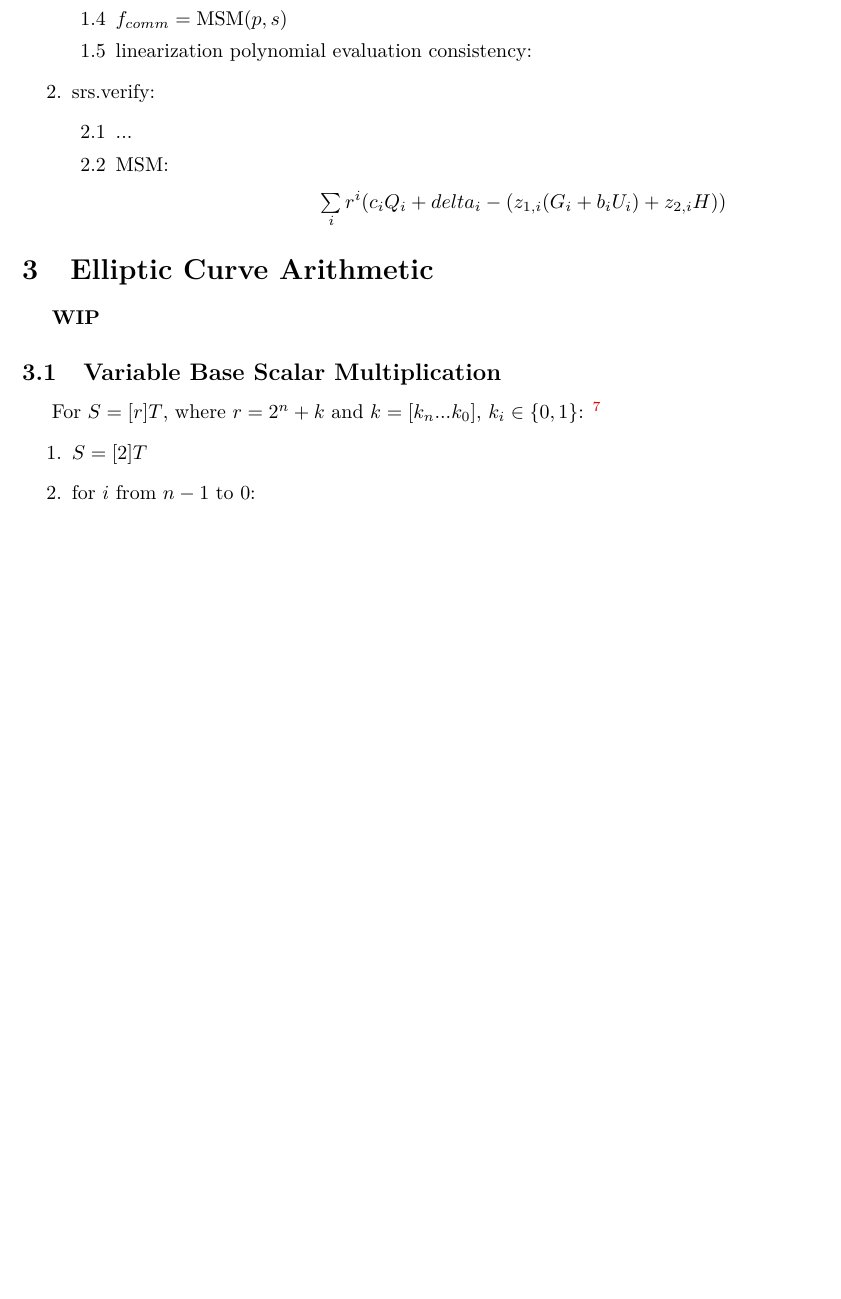
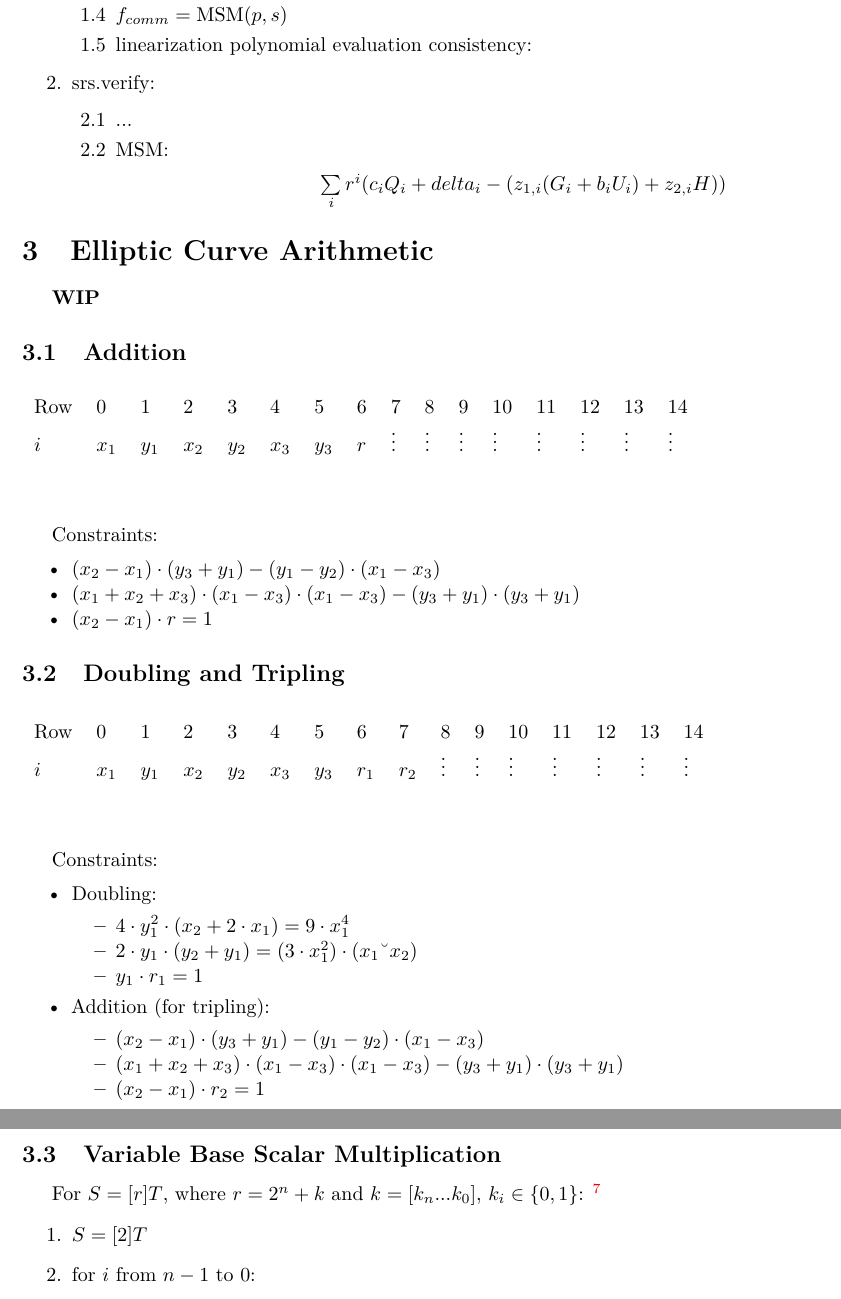
Before and after one commit to NilFoundation/mina-state-proof, a LaTeX document (docs/circuit/main.tex, which reads docs/circuit/sections/ec.tex): part of page 3 of 5 before the commit and two parts of pages 3 and 4 of 5 after it, the two joined at a grey line, cut so that both start at the same text, the shorter picture padded with empty space. Compiled offline with pdfLaTeX.

Commit message:
addition and doubling circuits

```diff
--- a/docs/circuit/sections/ec.tex
+++ b/docs/circuit/sections/ec.tex
@@ -1,6 +1,52 @@
 \section{Elliptic Curve Arithmetic}
 \label{section:ec}
 \textbf{WIP}
+
+\subsection{Addition}
+
+\begin{center}
+\begin{table}[H]
+\begin{tabular}{llllllllllllllll}
+ Row  & 0 & 1 & 2 & 3 & 4 & 5 & 6 & 7 & 8 & 9 & 10 & 11 & 12 & 13 & 14 \\
+ $i$ 	  & $x_1$ & $y_1$ & $x_2$ & $y_2$ & $x_3$ & $y_3$ & $r$ & $\vdots$ & $\vdots$ & $\vdots$ & $\vdots$ & $\vdots$ & $\vdots$ & $\vdots$ & $\vdots$ \\
+\end{tabular}
+\end{table}
+\end{center}
+
+Constraints:
+\begin{itemize}
+	\item $(x_2 - x_1) \cdot (y_3 + y_1) - (y_1 - y_2) \cdot (x_1 - x_3)$
+	\item $(x_1 + x_2 + x_3) \cdot (x_1 - x_3) \cdot (x_1 - x_3) - (y_3 + y_1) \cdot (y_3 + y_1)$
+	\item $(x_2 - x_1) \cdot r = 1$
+\end{itemize}
+
+\subsection{Doubling and Tripling}
+
+\begin{center}
+\begin{table}[H]
+\begin{tabular}{llllllllllllllll}
+ Row  & 0 & 1 & 2 & 3 & 4 & 5 & 6 & 7 & 8 & 9 & 10 & 11 & 12 & 13 & 14 \\
+ $i$ 	  & $x_1$ & $y_1$ & $x_2$ & $y_2$ & $x_3$ & $y_3$ & $r_1$ & $r_2$ & $\vdots$ & $\vdots$ & $\vdots$ & $\vdots$ & $\vdots$ & $\vdots$ & $\vdots$ \\
+\end{tabular}
+\end{table}
+\end{center}
+
+Constraints:
+\begin{itemize}
+	\item Doubling:
+	\begin{itemize}
+		\item $4 \cdot y_1^2 \cdot (x_2 + 2 \cdot x_1) = 9 \cdot x_1^4$
+		\item $2 \cdot y_1 \cdot (y_2 + y_1) = (3 \cdot x_1^2) \cdot (x_1 – x_2)$
+		\item $y_1 \cdot r_1 = 1$
+	\end{itemize}
+	\item Addition (for tripling):
+	\begin{itemize}
+		\item $(x_2 - x_1) \cdot (y_3 + y_1) - (y_1 - y_2) \cdot (x_1 - x_3)$
+		\item $(x_1 + x_2 + x_3) \cdot (x_1 - x_3) \cdot (x_1 - x_3) - (y_3 + y_1) \cdot (y_3 + y_1)$
+		\item $(x_2 - x_1) \cdot r_2 = 1$
+	\end{itemize}
+\end{itemize}
+
 
 \subsection{Variable Base Scalar Multiplication}
 For $S  = [r]T$, where $r = 2^n + k$ and $k = [k_n ... k_0]$, $k_i \in \{0, 1\}$:
```
Also changed, not shown: docs/circuit/main.pdf.
